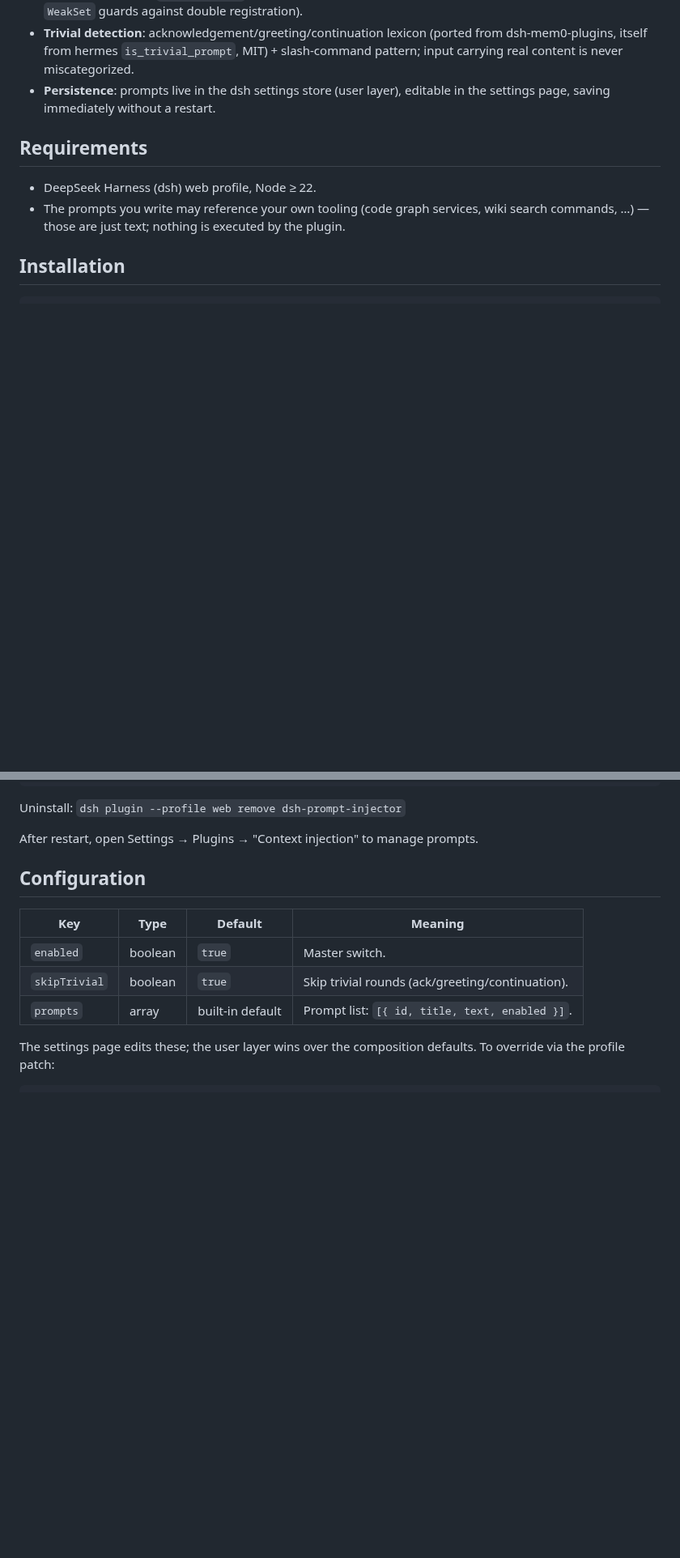
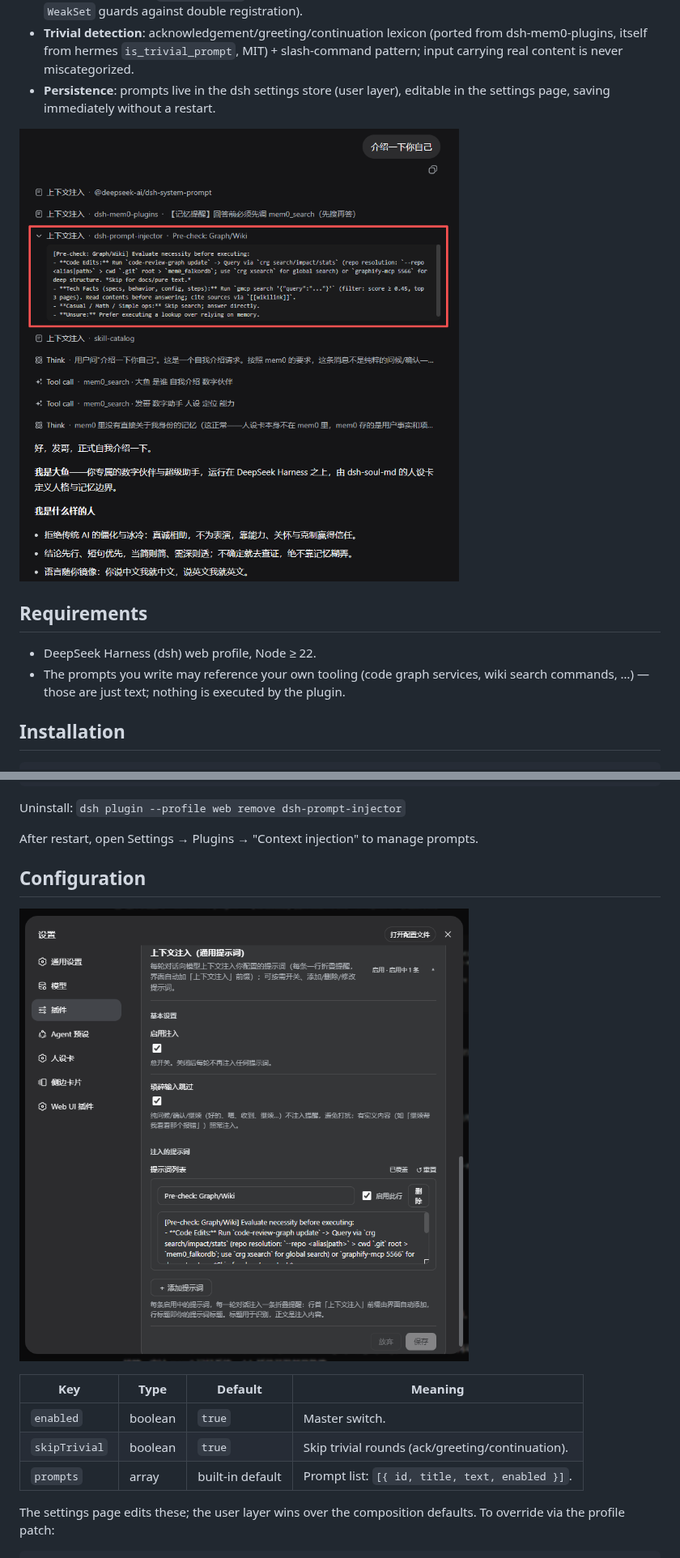
Before and after one commit to runfali/dsh-prompt-injector, a Markdown page: README.md, 2 parts joined by grey strips. Shown at 81% size. Rendered like a GitHub page; pictures changed too: docs/screenshot/Plugin_Configuration_Page.png (added), docs/screenshot/Plugin_Presentation_Mode.png (added); blank space fills up the shorter version.

```diff
--- a/README.md
+++ b/README.md
@@ -87,6 +87,8 @@ redlines, reply style…), add a prompt in the settings page.
 - **Persistence**: prompts live in the dsh settings store (user layer),
   editable in the settings page, saving immediately without a restart.
 
+![Injection in action — one expanded notice row per enabled prompt](docs/screenshot/Plugin_Presentation_Mode.png)
+
 ## Requirements
 
 - DeepSeek Harness (dsh) web profile, Node ≥ 22.
@@ -106,6 +108,8 @@ Uninstall: `dsh plugin --profile web remove dsh-prompt-injector`
 After restart, open Settings → Plugins → "Context injection" to manage prompts.
 
 ## Configuration
+
+![Settings card — master switch, trivial-round filter, editable prompt list](docs/screenshot/Plugin_Configuration_Page.png)
 
 | Key | Type | Default | Meaning |
 |---|---|---|---|
```
Also changed, not shown: README.zh-CN.md (+4 -0 lines).
